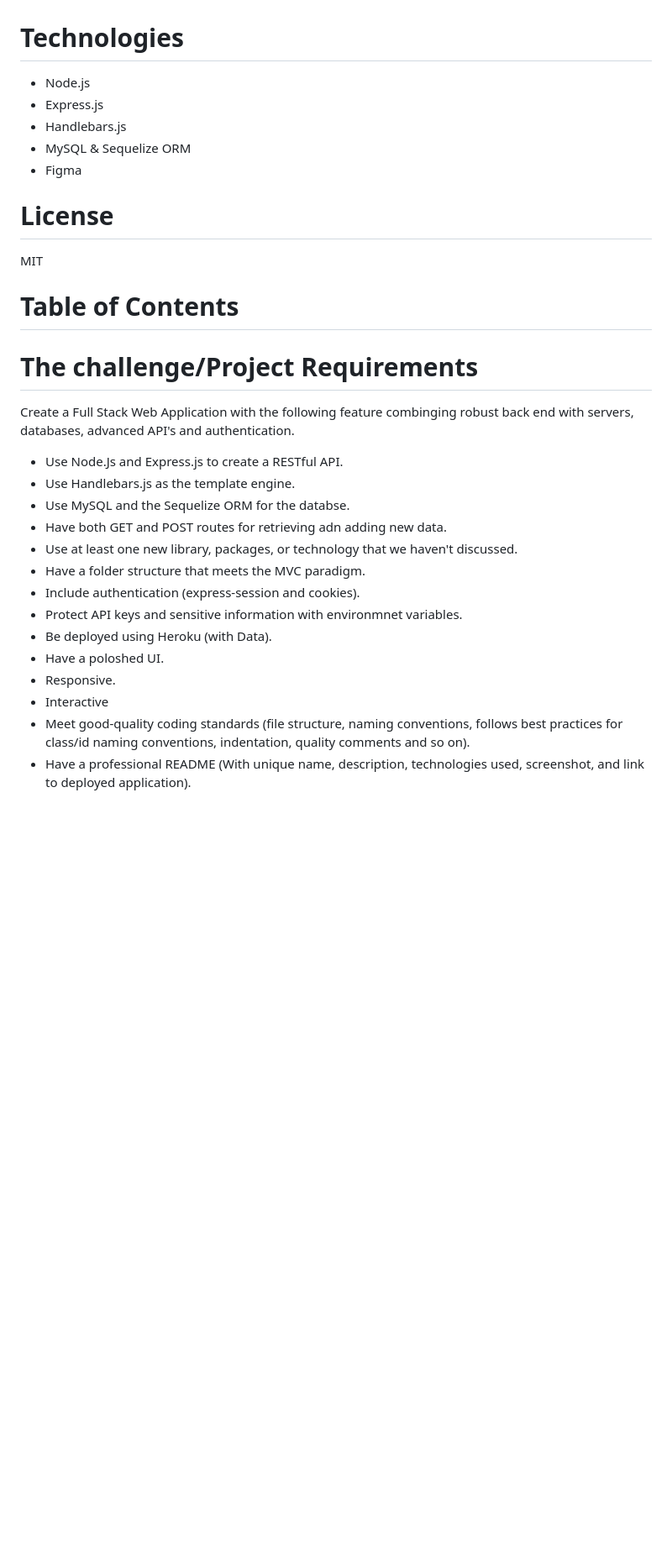
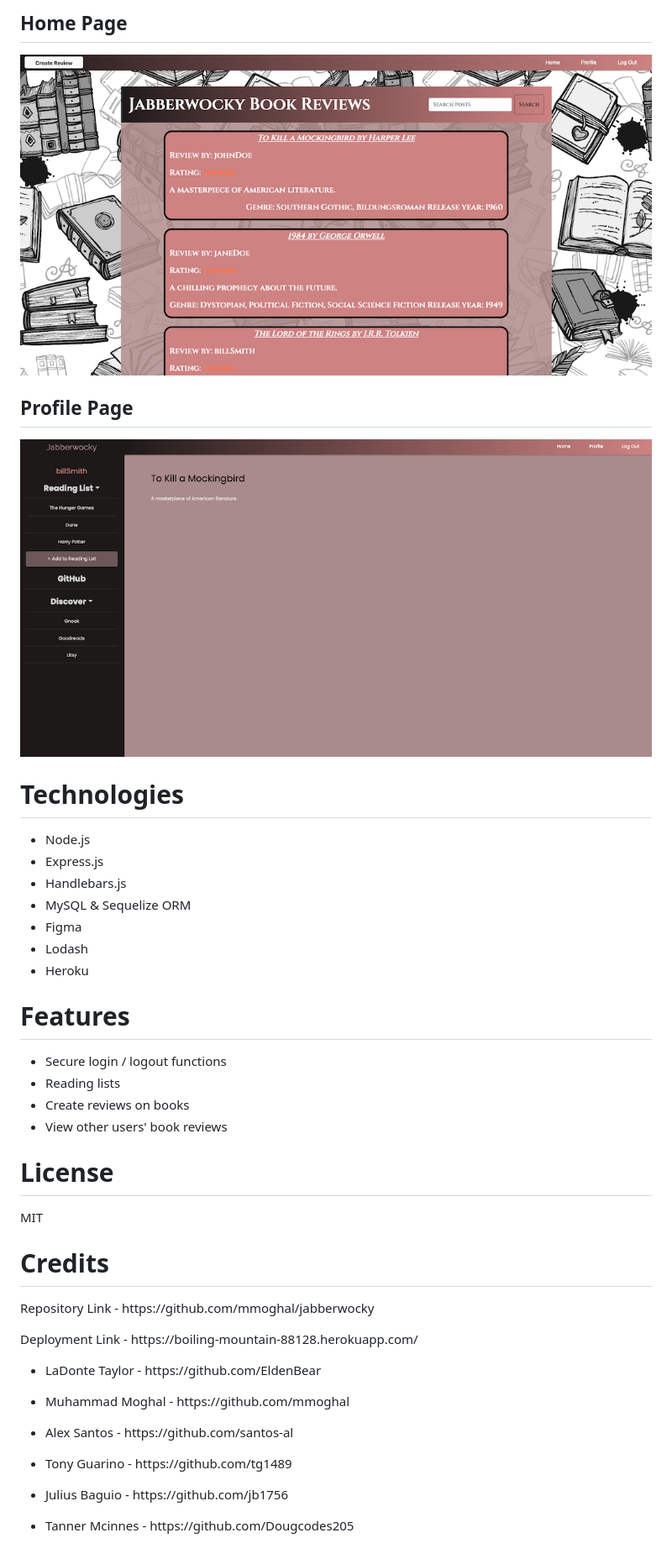
Before and after one commit to mmoghal/jabberwocky, a Markdown page: README.md, the part around one of its changes. Shown at 84% size. Rendered like a GitHub page; pictures changed too: screenshots/home.png (added), screenshots/profile.png (added); blank space fills up the shorter version.

```diff
--- a/README.md
+++ b/README.md
@@ -3,3 +39,9 @@ The Jabberwocky is a full stack web application where user can register and logi
+## Home Page
+![Alt text](/screenshots/home.png?raw=true "Home Page")
+
+## Profile Page
+![Alt text](/screenshots/profile.png?raw=true "Profile Page")
+
 
 # Technologies
 - Node.js
@@ -7,25 +49,29 @@ The Jabberwocky is a full stack web application where user can register and logi
 - Handlebars.js
 - MySQL & Sequelize ORM
 - Figma
+- Lodash
+- Heroku
+
+# Features
+- Secure login / logout functions
+- Reading lists
+- Create reviews on books
+- View other users' book reviews
+
 
 # License
 MIT
 
-# Table of Contents
+# Credits
 
-# The challenge/Project Requirements
-Create a Full Stack Web Application with the following feature combinging robust back end with servers, databases, advanced API's and authentication.
-- Use Node.Js and Express.js to create a RESTful API.
-- Use Handlebars.js as the template engine.
-- Use MySQL and the Sequelize ORM for the databse.
-- Have both GET and POST routes for retrieving adn adding new data.
-- Use at least one new library, packages, or technology that we haven't discussed.
-- Have a folder structure that meets the MVC paradigm.
-- Include authentication (express-session and cookies).
-- Protect API keys and sensitive information with environmnet variables.
-- Be deployed using Heroku (with Data).
-- Have a poloshed UI.
-- Responsive.
-- Interactive
-- Meet good-quality coding standards (file structure, naming conventions, follows best practices for class/id naming conventions, indentation, quality comments and so on).
-- Have a professional README (With unique name, description, technologies used, screenshot, and link to deployed application).
+<p>Repository Link - https://github.com/mmoghal/jabberwocky</p>
+<p>Deployment Link - https://boiling-mountain-88128.herokuapp.com/</p>
+
+<ul>
+    <li><p>LaDonte Taylor - https://github.com/EldenBear</p></li>
+    <li><p>Muhammad Moghal - https://github.com/mmoghal</p></li>
+    <li><p>Alex Santos - https://github.com/santos-al</p></li>
+    <li><p>Tony Guarino - https://github.com/tg1489</p></li>
+    <li><p>Julius Baguio - https://github.com/jb1756</p></li>
+    <li><p>Tanner Mcinnes - https://github.com/Dougcodes205</p></li>
+</ul>
```
Also changed, not shown: other parts of README.md (+38 -2 lines), screenshots/logo.png (added), screenshots/welcome.png (added).
